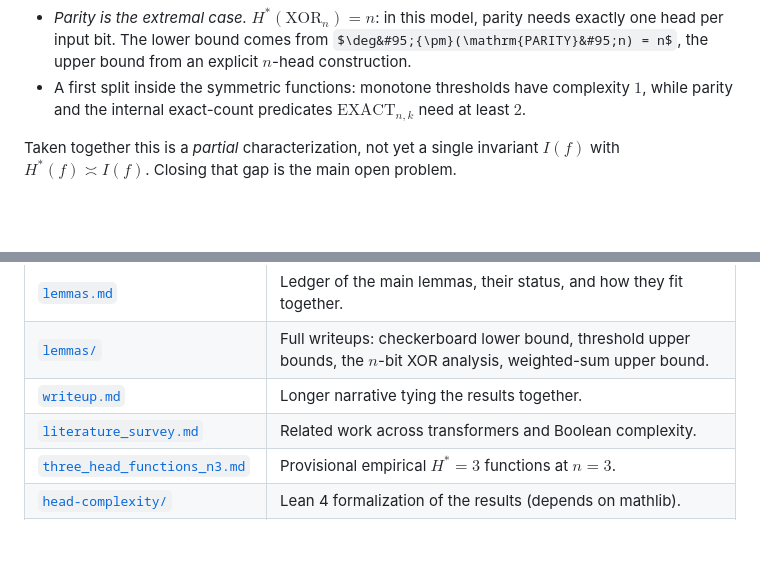
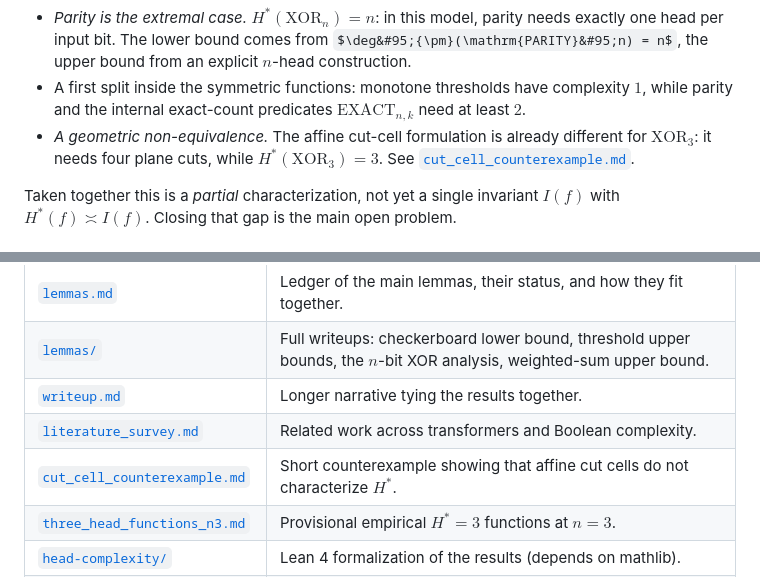
Before and after one commit to karthikviswanathn/how-many-attention-heads-xor, a Markdown page: README.md, 2 parts joined by grey strips. Rendered like a GitHub page; some formulas as TeX source; blank space fills up the shorter version.

Commit message:
Add cut-cell counterexample note

```diff
--- a/README.md
+++ b/README.md
@@ -51,6 +51,9 @@ dependency order between them, in [`lemmas.md`](lemmas.md).
 - A first split inside the symmetric functions: monotone thresholds have complexity $1$,
   while parity and the internal exact-count predicates $\mathrm{EXACT}_{n,k}$ need at
   least $2$.
+- *A geometric non-equivalence.* The affine cut-cell formulation is already different
+  for $\mathrm{XOR}_3$: it needs four plane cuts, while $H^{\ast}(\mathrm{XOR}_3)=3$.
+  See [`cut_cell_counterexample.md`](cut_cell_counterexample.md).
 
 Taken together this is a *partial* characterization, not yet a single invariant
 $I(f)$ with $H^{\ast}(f) \asymp I(f)$. Closing that gap is the main open problem.
@@ -78,6 +81,7 @@ $I(f)$ with $H^{\ast}(f) \asymp I(f)$. Closing that gap is the main open problem
 | [`lemmas/`](lemmas/) | Full writeups: checkerboard lower bound, threshold upper bounds, the $n$-bit XOR analysis, weighted-sum upper bound. |
 | [`writeup.md`](writeup.md) | Longer narrative tying the results together. |
 | [`literature_survey.md`](literature_survey.md) | Related work across transformers and Boolean complexity. |
+| [`cut_cell_counterexample.md`](cut_cell_counterexample.md) | Short counterexample showing that affine cut cells do not characterize $H^{\ast}$. |
 | [`three_head_functions_n3.md`](three_head_functions_n3.md) | Provisional empirical $H^{\ast}=3$ functions at $n=3$. |
 | [`head-complexity/`](head-complexity/) | Lean 4 formalization of the results (depends on mathlib). |
 | [`src/hstar/`](src/hstar/) | Python package that empirically estimates $H^{\ast}(f)$ by training small attention models. |
```
Also changed, not shown: cut_cell_counterexample.md (added, +63 -0 lines).
